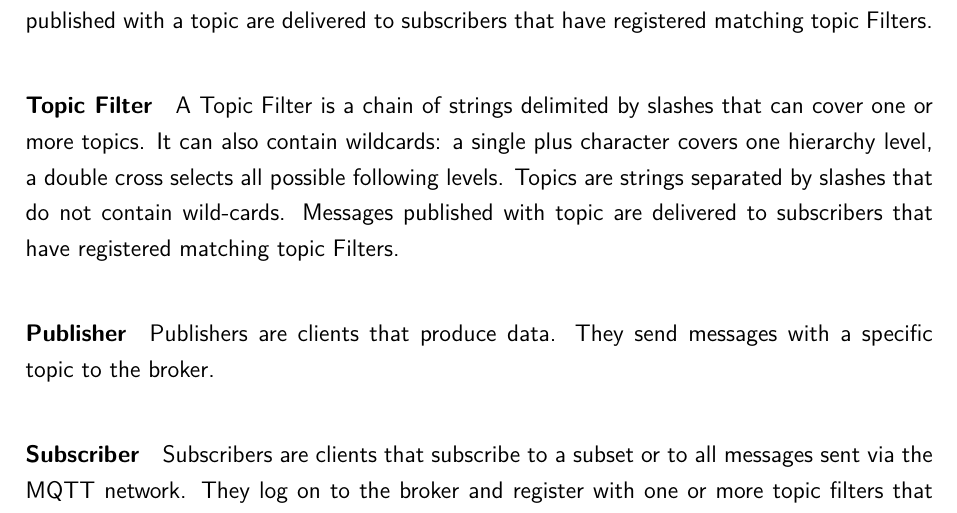
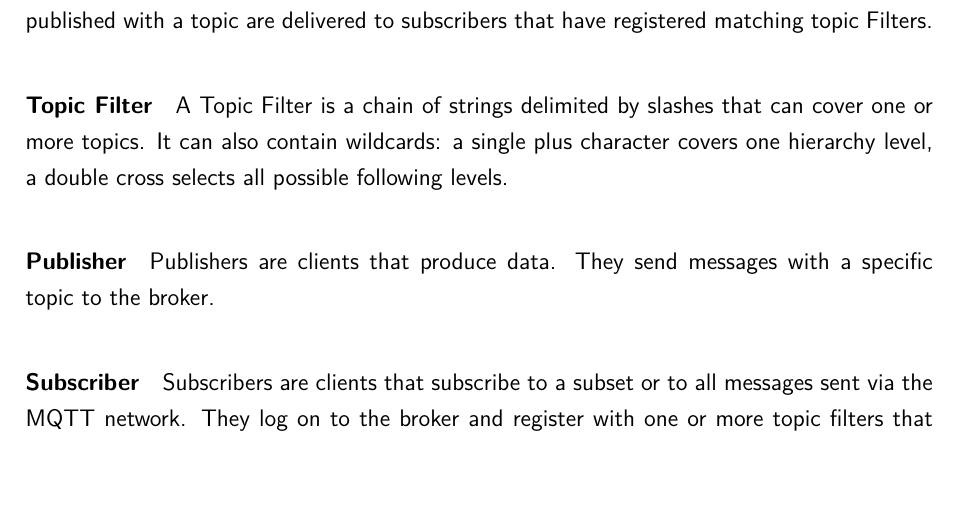
Before and after one commit to mqtt-varroa/varroa-documentation, a LaTeX document (LaTeX/varroa-dokumentation.tex, which reads LaTeX/Parts/Chapter2.tex): part of page 7 of 27, cut so that both start at the same text. Compiled offline with pdfLaTeX; an older LaTeX class or package is replaced by its successor.

Commit message:
Removed Redundant Git Artefact

```diff
--- a/LaTeX/Parts/Chapter2.tex
+++ b/LaTeX/Parts/Chapter2.tex
@@ -68,8 +68,6 @@
 A Topic Filter is a chain of strings delimited by slashes that
 can cover one or more topics.
 It can also contain wildcards: a single plus character covers one hierarchy level, a double cross selects all possible following levels.
-Topics are strings separated by slashes that do not contain wild-cards.
-Messages published with topic are delivered to subscribers that have registered matching topic Filters.
 \paragraph{Publisher}
 Publishers are clients that produce data.
 They send messages with a specific topic to the broker.
```
